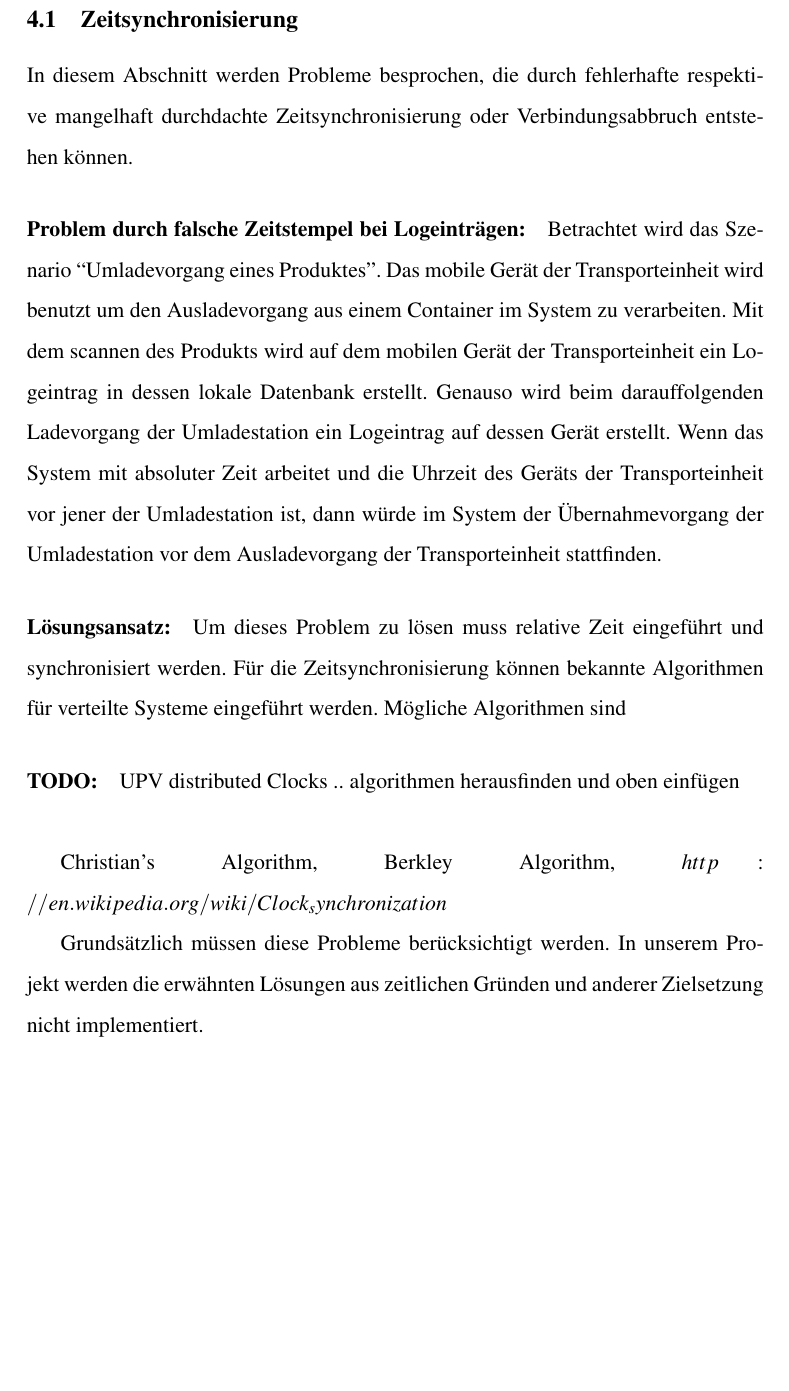
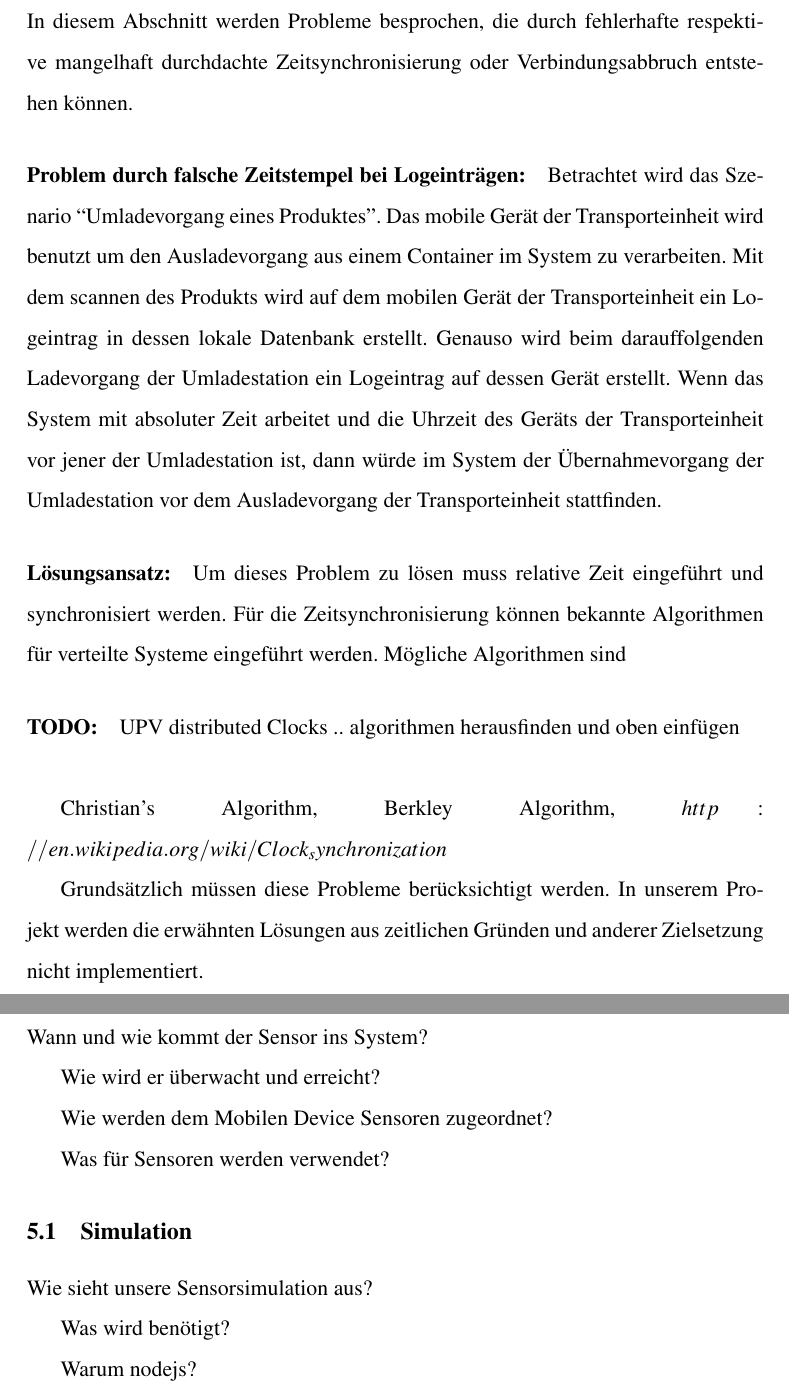
Before and after one commit to Wolfy42/Roadrunner, a LaTeX document (doc/documentation.tex, which reads doc/input/sensors.tex): part of page 5 of 5 before the commit and two parts of pages 5 and 6 of 6 after it, the two joined at a grey line, cut at the place of the change, the shorter picture padded with empty space. Compiled offline with pdfLaTeX.

Commit message:
added sensors.tex

```diff
--- a/doc/documentation.tex
+++ b/doc/documentation.tex
@@ -187,6 +187,8 @@ Betreuer: & XXX\\
 \clearpage
 \input{input/security}
 
+\clearpage
+\input{input/sensors}
 
 
 %______________________________________________________________________
--- /dev/null
+++ b/doc/input/sensors.tex
@@ -0,0 +1,18 @@
+\section{Sensorik}
+
+Wann und wie kommt der Sensor ins System?
+
+Wie wird er überwacht und erreicht?
+
+Wie werden dem Mobilen Device Sensoren zugeordnet?
+
+Was für Sensoren werden verwendet?
+
+
+\subsection{Simulation}
+
+Wie sieht unsere Sensorsimulation aus?
+
+Was wird benötigt?
+
+Warum nodejs?
```
Also changed, not shown: doc/documentation.pdf.
